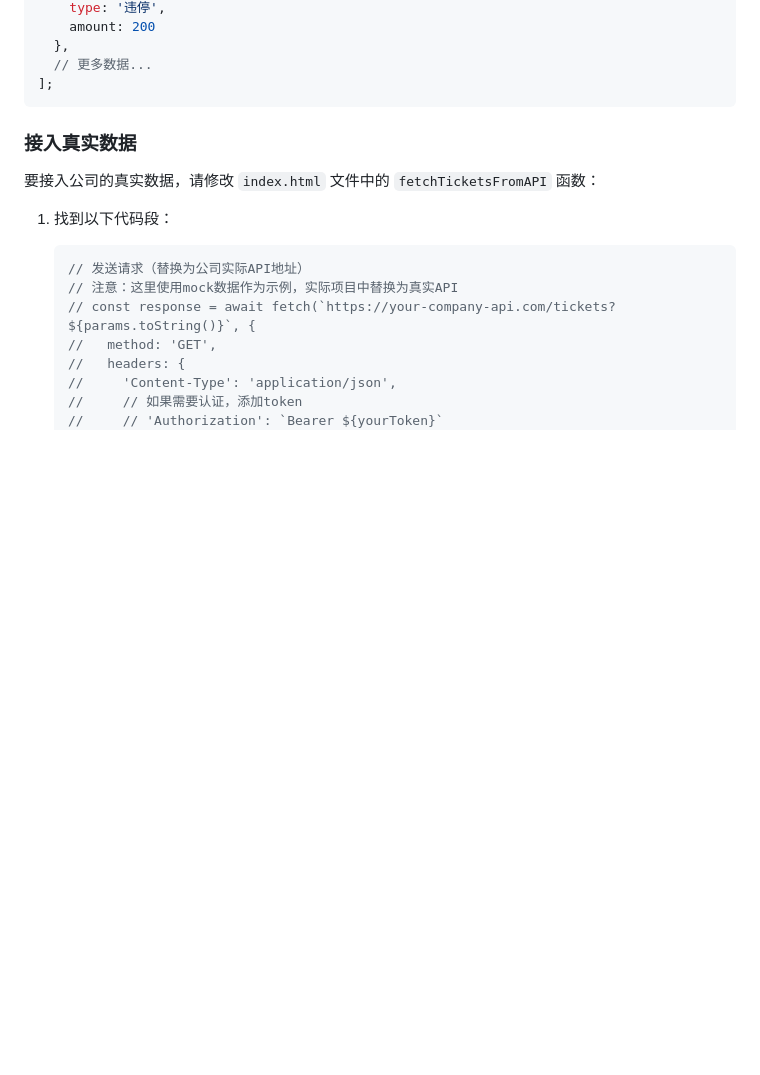
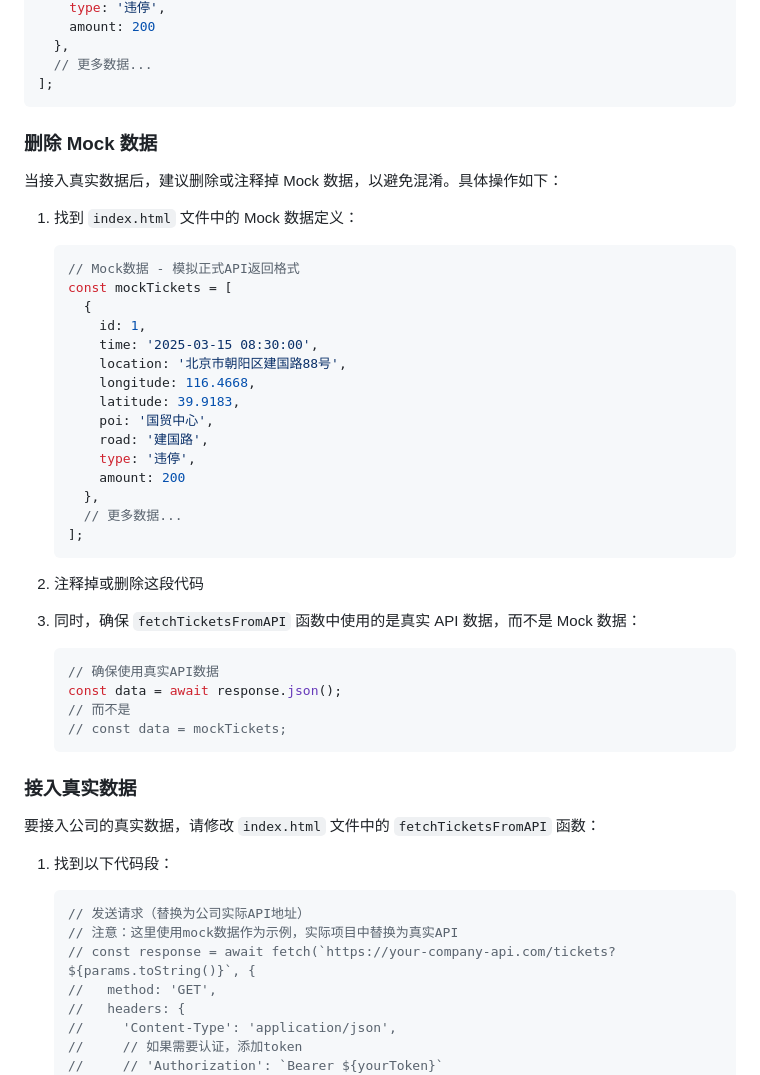
Before and after one commit to hanhhhfish/visual_parking_violation_map_didi, a Markdown page: README.md, the part around one of its changes. GitHub-like rendering; blank space fills up the shorter version.

````diff
--- a/README.md
+++ b/README.md
@@ -74,6 +74,39 @@ const mockTickets = [
   // 更多数据...
 ];
 ```
+
+### 删除 Mock 数据
+
+当接入真实数据后，建议删除或注释掉 Mock 数据，以避免混淆。具体操作如下：
+
+1. 找到 `index.html` 文件中的 Mock 数据定义：
+   ```javascript
+   // Mock数据 - 模拟正式API返回格式
+   const mockTickets = [
+     {
+       id: 1,
+       time: '2025-03-15 08:30:00',
+       location: '北京市朝阳区建国路88号',
+       longitude: 116.4668,
+       latitude: 39.9183,
+       poi: '国贸中心',
+       road: '建国路',
+       type: '违停',
+       amount: 200
+     },
+     // 更多数据...
+   ];
+   ```
+
+2. 注释掉或删除这段代码
+
+3. 同时，确保 `fetchTicketsFromAPI` 函数中使用的是真实 API 数据，而不是 Mock 数据：
+   ```javascript
+   // 确保使用真实API数据
+   const data = await response.json();
+   // 而不是
+   // const data = mockTickets;
+   ```
 
 ### 接入真实数据
 
````
Also changed, not shown: other parts of README.md (+31 -0 lines).
